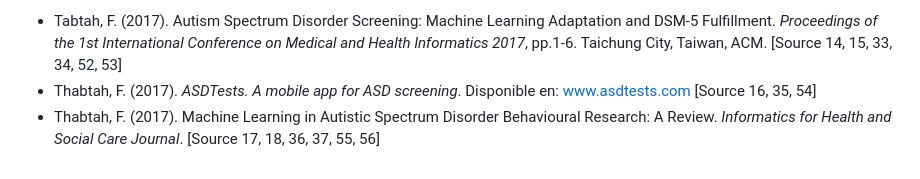
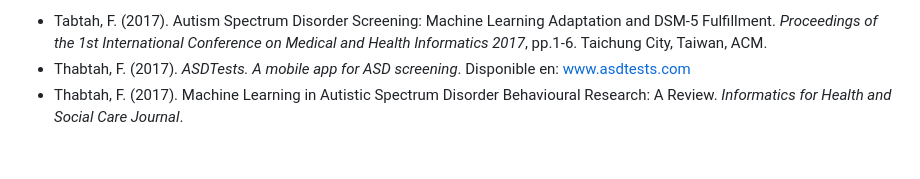
Before and after one commit to gedp/Analisis_de_datos_TEA, a Markdown page: README.md, the part around the change printed below. Rendered like a GitHub page.

```diff
--- a/README.md
+++ b/README.md
@@ -68,4 +68,4 @@ Los datos fueron proporcionados por Fadi Fayez Thabtah (fadi.fayez@manukau.ac.nz
 
-* Tabtah, F. (2017). Autism Spectrum Disorder Screening: Machine Learning Adaptation and DSM-5 Fulfillment. *Proceedings of the 1st International Conference on Medical and Health Informatics 2017*, pp.1-6. Taichung City, Taiwan, ACM. [Source 14, 15, 33, 34, 52, 53]
-* Thabtah, F. (2017). *ASDTests. A mobile app for ASD screening*. Disponible en: www.asdtests.com [Source 16, 35, 54]
-* Thabtah, F. (2017). Machine Learning in Autistic Spectrum Disorder Behavioural Research: A Review. *Informatics for Health and Social Care Journal*. [Source 17, 18, 36, 37, 55, 56]
+* Tabtah, F. (2017). Autism Spectrum Disorder Screening: Machine Learning Adaptation and DSM-5 Fulfillment. *Proceedings of the 1st International Conference on Medical and Health Informatics 2017*, pp.1-6. Taichung City, Taiwan, ACM.
+* Thabtah, F. (2017). *ASDTests. A mobile app for ASD screening*. Disponible en: www.asdtests.com
+* Thabtah, F. (2017). Machine Learning in Autistic Spectrum Disorder Behavioural Research: A Review. *Informatics for Health and Social Care Journal*.
```
Also changed, not shown: other parts of README.md (+25 -25 lines).
